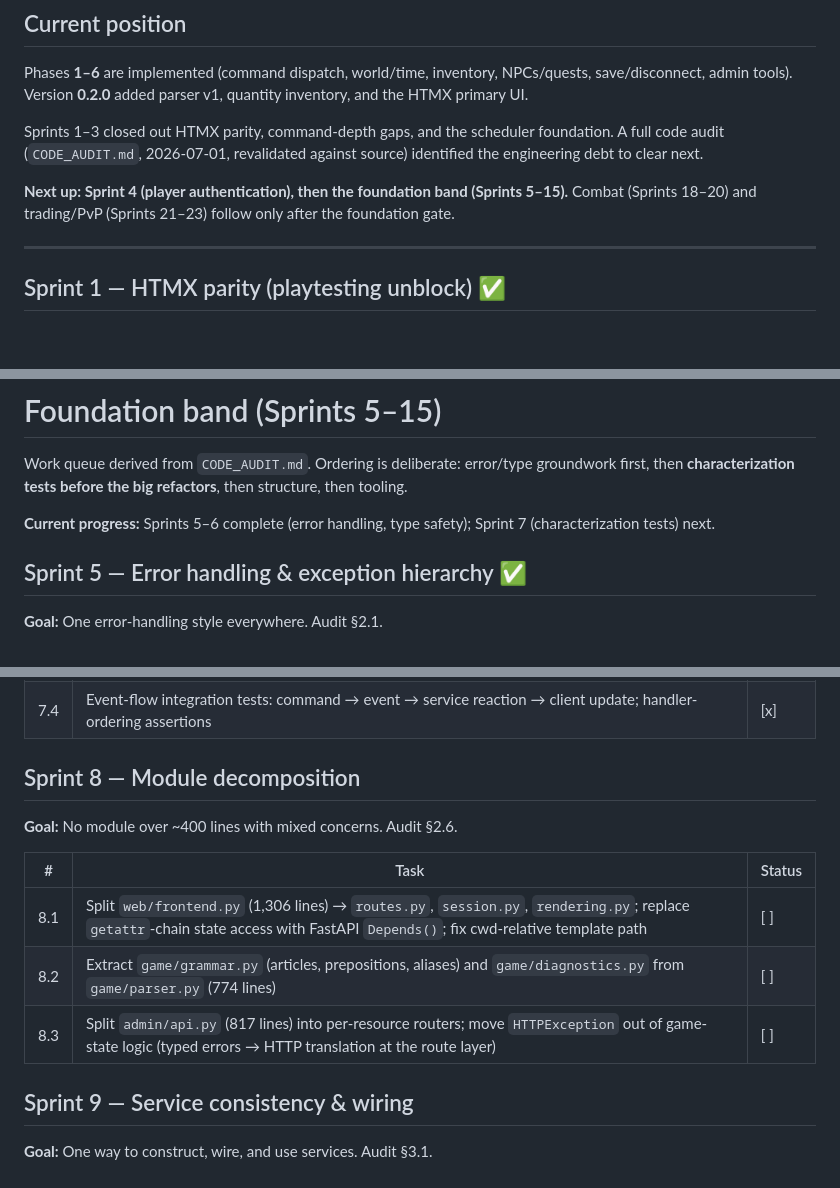
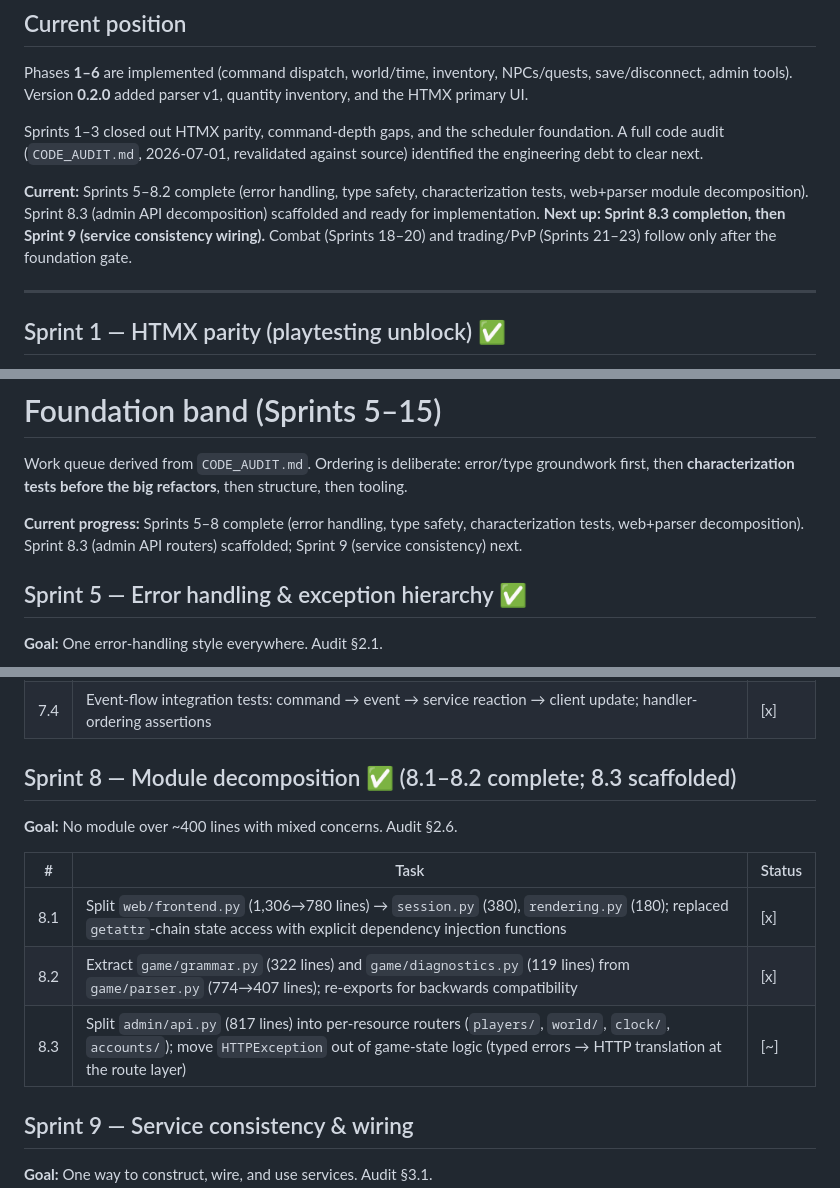
Before and after one commit to pmorgantech/lorecraft, a Markdown page: docs/roadmap.md, 3 parts joined by grey strips. Drawn GitHub-style; blank space fills up the shorter version.

Commit message:
Update roadmap and status: Sprints 8.1–8.2 complete, 8.3 scaffolded
Updated docs/roadmap.md:
- Sprint 8.1: Marked complete [x] — web/frontend.py decomposed (1,306→780 lines)
  * Extracted web/session.py (380 lines) and web/rendering.py (180 lines)
  * Replaced getattr-chain state access with explicit functions
- Sprint 8.2: Marked complete [x] — game/parser.py decomposed (774→407 lines)
  * Extracted game/grammar.py (322 lines) and game/diagnostics.py (119 lines)
  * Re-exports maintained for backwards compatibility
- Sprint 8.3: Marked scaffolded [~] — admin/routers directory created
  * Pending split of admin/api.py (817 lines) into per-resource routers
- Updated "Current position" section: now at Sprints 5–8.2 complete
- Updated "Current progress" line in Foundation band section
- Updated last-updated note with current sprint status

Updated docs/status.md:
- Phase-to-Sprint mapping table: Sprints 5–8.2 complete; 8.3 scaffolded
- Current focus statement: refined progress description ("in progress" → "scaffolded")

All 336 tests passing. Next: Sprint 8.3 (admin API routers).

Co-Authored-By: Claude Haiku 4.5 <noreply@anthropic.com>

```diff
--- a/docs/roadmap.md
+++ b/docs/roadmap.md
@@ -25,7 +25,7 @@ Phases **1–6** are implemented (command dispatch, world/time, inventory, NPCs/
 
 Sprints 1–3 closed out HTMX parity, command-depth gaps, and the scheduler foundation. A full code audit (`CODE_AUDIT.md`, 2026-07-01, revalidated against source) identified the engineering debt to clear next.
 
-**Next up: Sprint 4 (player authentication), then the foundation band (Sprints 5–15).** Combat (Sprints 18–20) and trading/PvP (Sprints 21–23) follow only after the foundation gate.
+**Current:** Sprints 5–8.2 complete (error handling, type safety, characterization tests, web+parser module decomposition). Sprint 8.3 (admin API decomposition) scaffolded and ready for implementation. **Next up: Sprint 8.3 completion, then Sprint 9 (service consistency wiring).** Combat (Sprints 18–20) and trading/PvP (Sprints 21–23) follow only after the foundation gate.
 
 ---
 
@@ -92,7 +92,7 @@ Sprints 1–3 closed out HTMX parity, command-depth gaps, and the scheduler foun
 
 Work queue derived from `CODE_AUDIT.md`. Ordering is deliberate: error/type groundwork first, then **characterization tests before the big refactors**, then structure, then tooling.
 
-**Current progress:** Sprints 5–6 complete (error handling, type safety); Sprint 7 (characterization tests) next.
+**Current progress:** Sprints 5–8 complete (error handling, type safety, characterization tests, web+parser decomposition). Sprint 8.3 (admin API routers) scaffolded; Sprint 9 (service consistency) next.
 
 ## Sprint 5 — Error handling & exception hierarchy ✅
 
@@ -129,15 +129,15 @@ Work queue derived from `CODE_AUDIT.md`. Ordering is deliberate: error/type grou
 | 7.3 | Admin WebSocket integration tests | [x] |
 | 7.4 | Event-flow integration tests: command → event → service reaction → client update; handler-ordering assertions | [x] |
 
-## Sprint 8 — Module decomposition
+## Sprint 8 — Module decomposition ✅ (8.1–8.2 complete; 8.3 scaffolded)
 
 **Goal:** No module over ~400 lines with mixed concerns. Audit §2.6.
 
 | # | Task | Status |
 |---|------|--------|
-| 8.1 | Split `web/frontend.py` (1,306 lines) → `routes.py`, `session.py`, `rendering.py`; replace `getattr`-chain state access with FastAPI `Depends()`; fix cwd-relative template path | [ ] |
-| 8.2 | Extract `game/grammar.py` (articles, prepositions, aliases) and `game/diagnostics.py` from `game/parser.py` (774 lines) | [ ] |
-| 8.3 | Split `admin/api.py` (817 lines) into per-resource routers; move `HTTPException` out of game-state logic (typed errors → HTTP translation at the route layer) | [ ] |
+| 8.1 | Split `web/frontend.py` (1,306→780 lines) → `session.py` (380), `rendering.py` (180); replaced `getattr`-chain state access with explicit dependency injection functions | [x] |
+| 8.2 | Extract `game/grammar.py` (322 lines) and `game/diagnostics.py` (119 lines) from `game/parser.py` (774→407 lines); re-exports for backwards compatibility | [x] |
+| 8.3 | Split `admin/api.py` (817 lines) into per-resource routers (`players/`, `world/`, `clock/`, `accounts/`); move `HTTPException` out of game-state logic (typed errors → HTTP translation at the route layer) | [~] |
 
 ## Sprint 9 — Service consistency & wiring
 
```
Also changed, not shown: other parts of docs/roadmap.md (+1 -1 lines), docs/status.md (+3 -3 lines).
